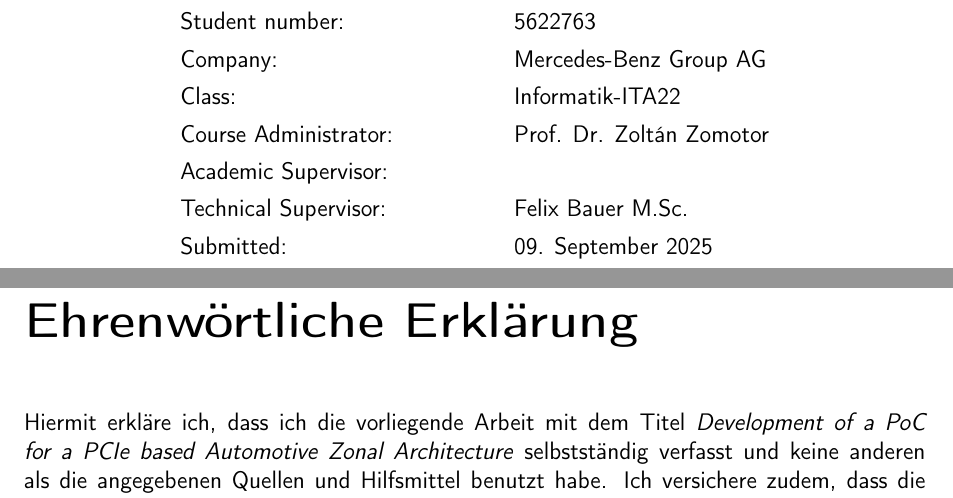
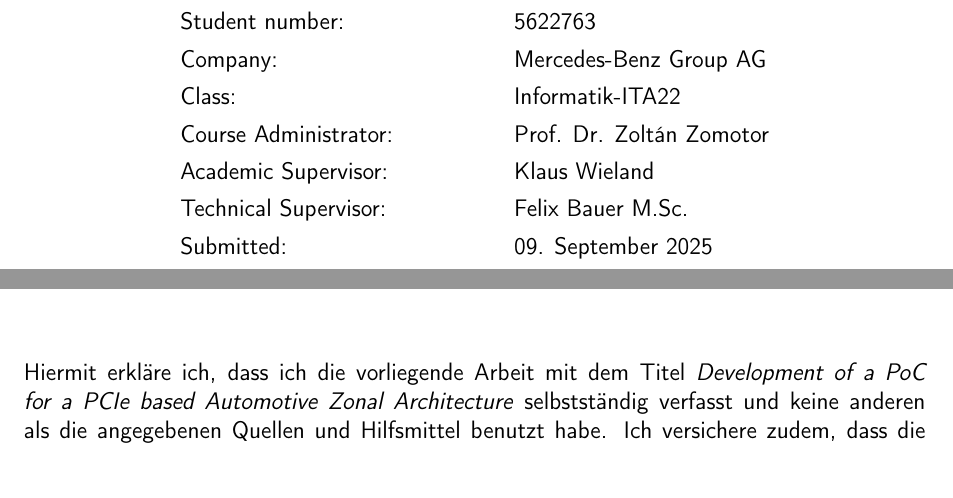
Before and after one commit to philippgehrig/T3300-Thesis, a LaTeX thesis (docs/master.tex, which reads docs/frontmatter/ewerkl.tex): two parts of pages 1 and 3 of 13 before the commit and two parts of pages 1 and 2 of 12 after it, joined at a grey line, cut so that both start at the same text. Compiled offline with pdfLaTeX.

Commit message:
feat: added both declarations of academic integritiy on 1 page

```diff
--- a/docs/frontmatter/ewerkl.tex
+++ b/docs/frontmatter/ewerkl.tex
@@ -9,7 +8,10 @@ the submitted electronic version corresponds to the printed version.
 Place, Date \hfill \DerAutorDerArbeit
 
 
-\chapter*{Ehrenwörtliche Erklärung}
+\vspace{1cm}
+
+% \chapter*{Ehrenwörtliche Erklärung}
+
 
 Hiermit erkläre ich, dass ich die vorliegende Arbeit mit dem Titel \textit{\DerTitelDerArbeit}
 selbstständig verfasst und keine anderen als die angegebenen Quellen und Hilfsmittel benutzt habe.
--- a/docs/master.tex
+++ b/docs/master.tex
@@ -108,7 +108,7 @@
 \Studienrichtung{IT-Automotive}
 \Matrikelnummer{5622763}
 \Studiengangsleiter{Prof. Dr. Zoltán Zomotor}
-\WissBetreuer{}
+\WissBetreuer{Klaus Wieland}
 \FirmenBetreuer{Felix Bauer M.Sc.}
 \Bearbeitungszeitraum{24.03.2025 - 09.09.2025}
 \Abgabedatum{09. September 2025}
```
Also changed, not shown: docs/master.pdf, docs/frontmatter/ewerkl.tex (1 more changed lines).
